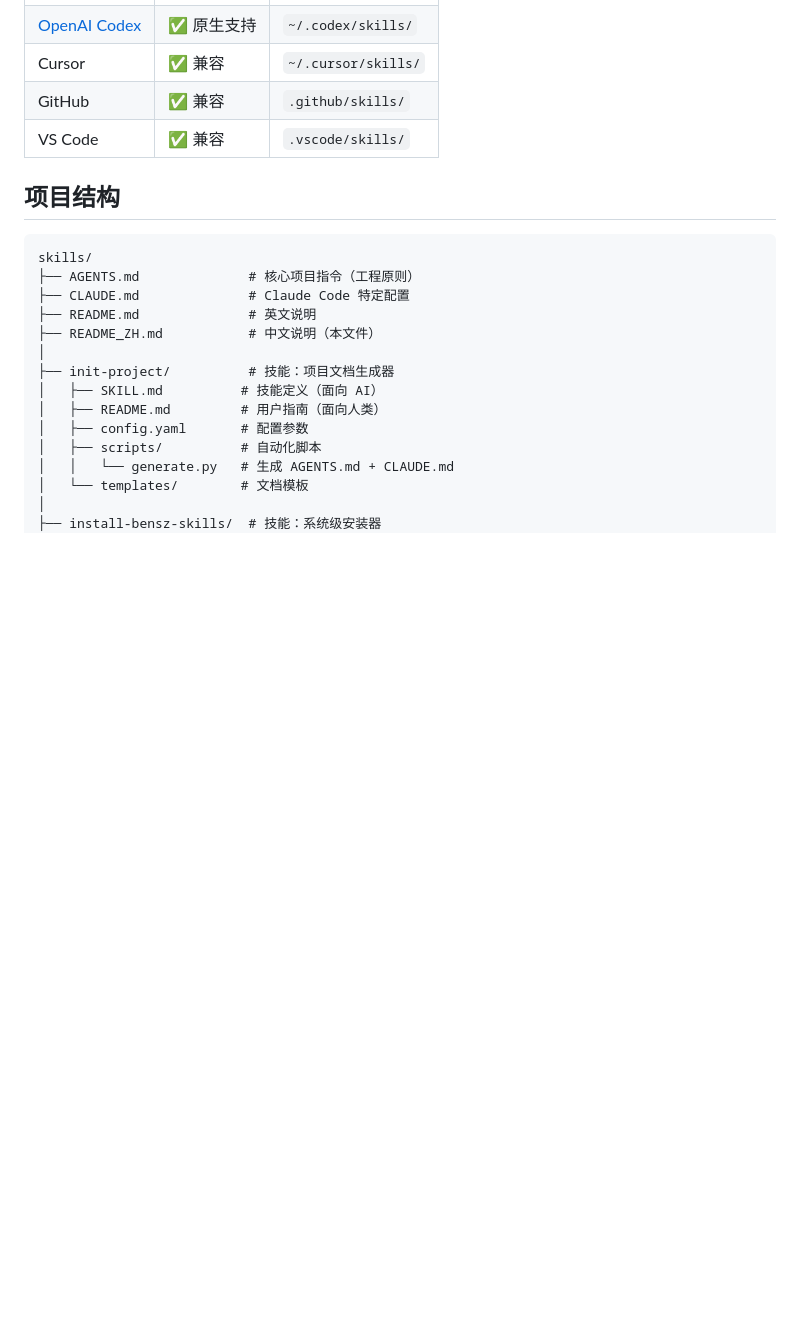
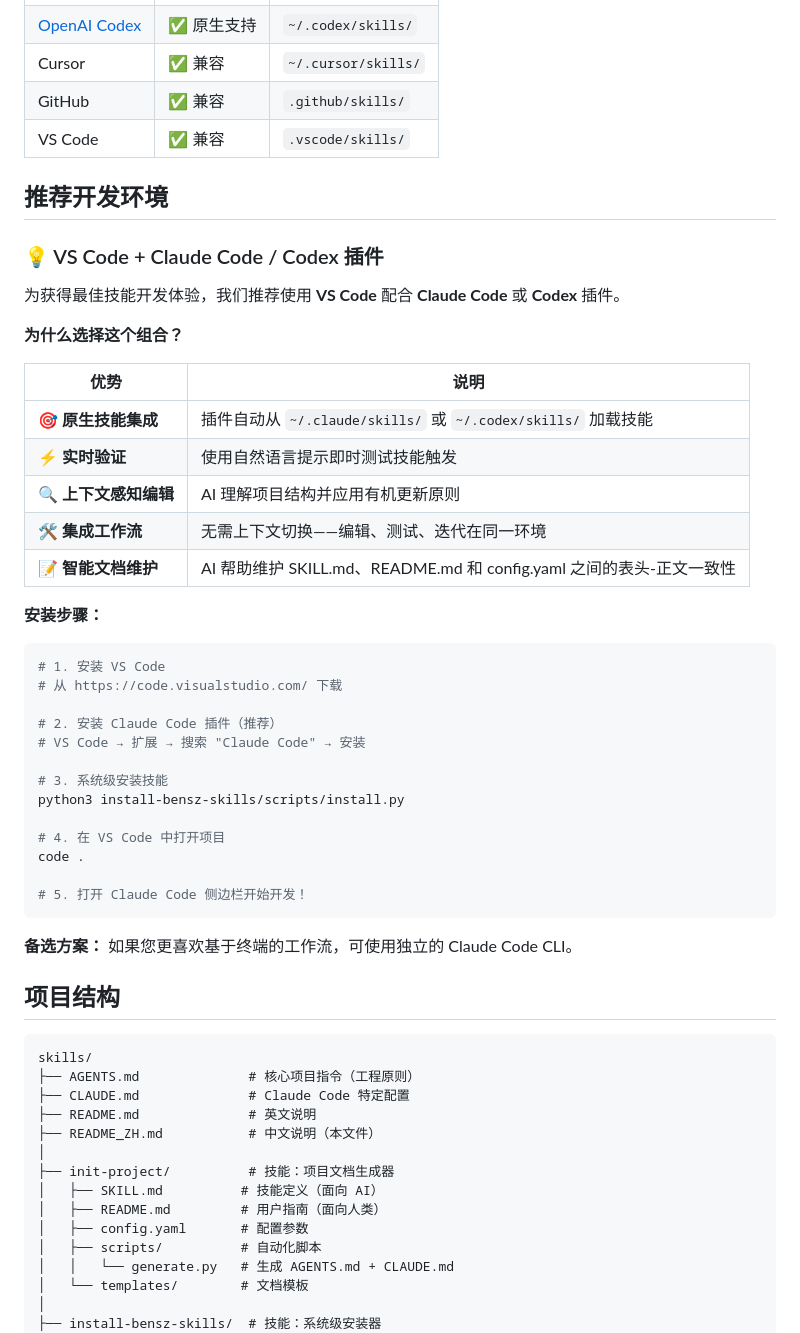
Before and after one commit to huangwb8/skills, a Markdown page: README_ZH.md, the part around one of its changes. Drawn GitHub-style; blank space fills up the shorter version.

Commit message:
完善README

````diff
--- a/README_ZH.md
+++ b/README_ZH.md
@@ -36,6 +36,42 @@
 | GitHub | ✅ 兼容 | `.github/skills/` |
 | VS Code | ✅ 兼容 | `.vscode/skills/` |
 
+## 推荐开发环境
+
+### 💡 VS Code + Claude Code / Codex 插件
+
+为获得最佳技能开发体验，我们推荐使用 **VS Code** 配合 **Claude Code** 或 **Codex** 插件。
+
+**为什么选择这个组合？**
+
+| 优势 | 说明 |
+|------|------|
+| **🎯 原生技能集成** | 插件自动从 `~/.claude/skills/` 或 `~/.codex/skills/` 加载技能 |
+| **⚡ 实时验证** | 使用自然语言提示即时测试技能触发 |
+| **🔍 上下文感知编辑** | AI 理解项目结构并应用有机更新原则 |
+| **🛠️ 集成工作流** | 无需上下文切换——编辑、测试、迭代在同一环境 |
+| **📝 智能文档维护** | AI 帮助维护 SKILL.md、README.md 和 config.yaml 之间的表头-正文一致性 |
+
+**安装步骤：**
+
+```bash
+# 1. 安装 VS Code
+# 从 https://code.visualstudio.com/ 下载
+
+# 2. 安装 Claude Code 插件（推荐）
+# VS Code → 扩展 → 搜索 "Claude Code" → 安装
+
+# 3. 系统级安装技能
+python3 install-bensz-skills/scripts/install.py
+
+# 4. 在 VS Code 中打开项目
+code .
+
+# 5. 打开 Claude Code 侧边栏开始开发！
+```
+
+**备选方案：** 如果您更喜欢基于终端的工作流，可使用独立的 Claude Code CLI。
+
 ## 项目结构
 
 ```
````
Also changed, not shown: other parts of README_ZH.md (+13 -5 lines), 1 other file.
